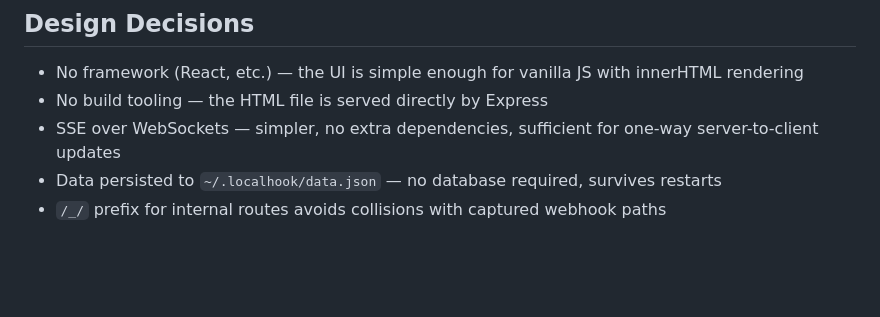
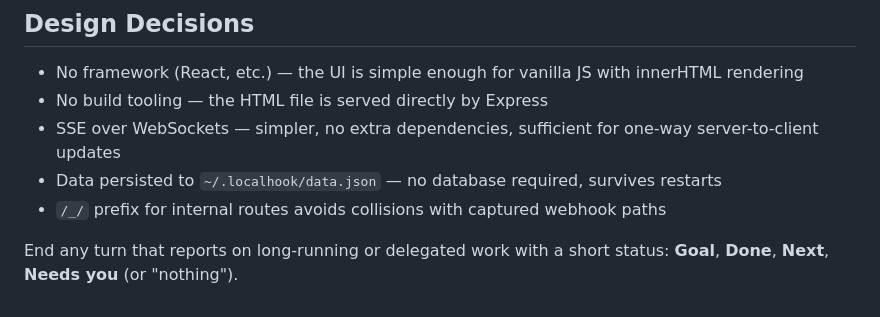
Before and after one commit to cmer/localhook, a Markdown page: CLAUDE.md, the part around the change. Rendered like a GitHub page; blank space fills up the shorter version.

Commit message:
chore: add turn-ending status rule to CLAUDE.md

```diff
--- a/CLAUDE.md
+++ b/CLAUDE.md
@@ -65,3 +65,5 @@ Typical combo for public access: `--password secret --allow-remote-access --tail
 - SSE over WebSockets — simpler, no extra dependencies, sufficient for one-way server-to-client updates
 - Data persisted to `~/.localhook/data.json` — no database required, survives restarts
 - `/_/` prefix for internal routes avoids collisions with captured webhook paths
+
+End any turn that reports on long-running or delegated work with a short status: **Goal**, **Done**, **Next**, **Needs you** (or "nothing").
```
